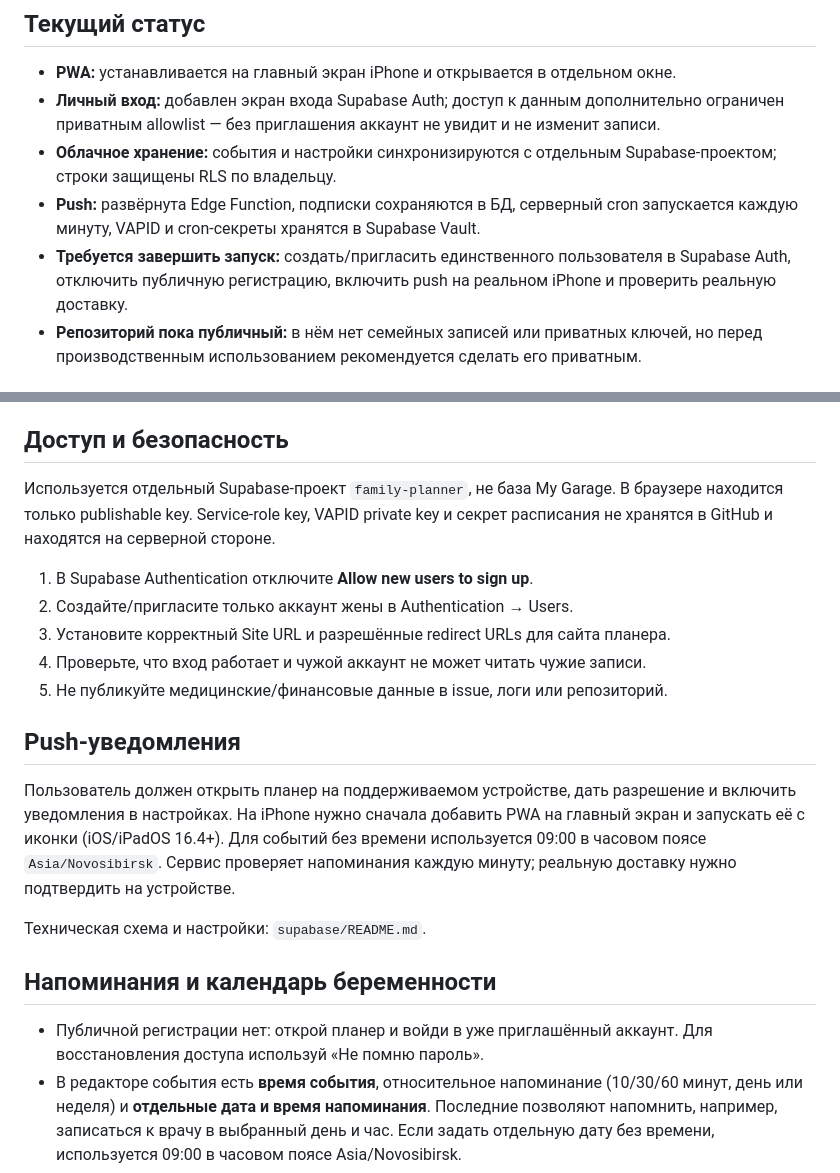
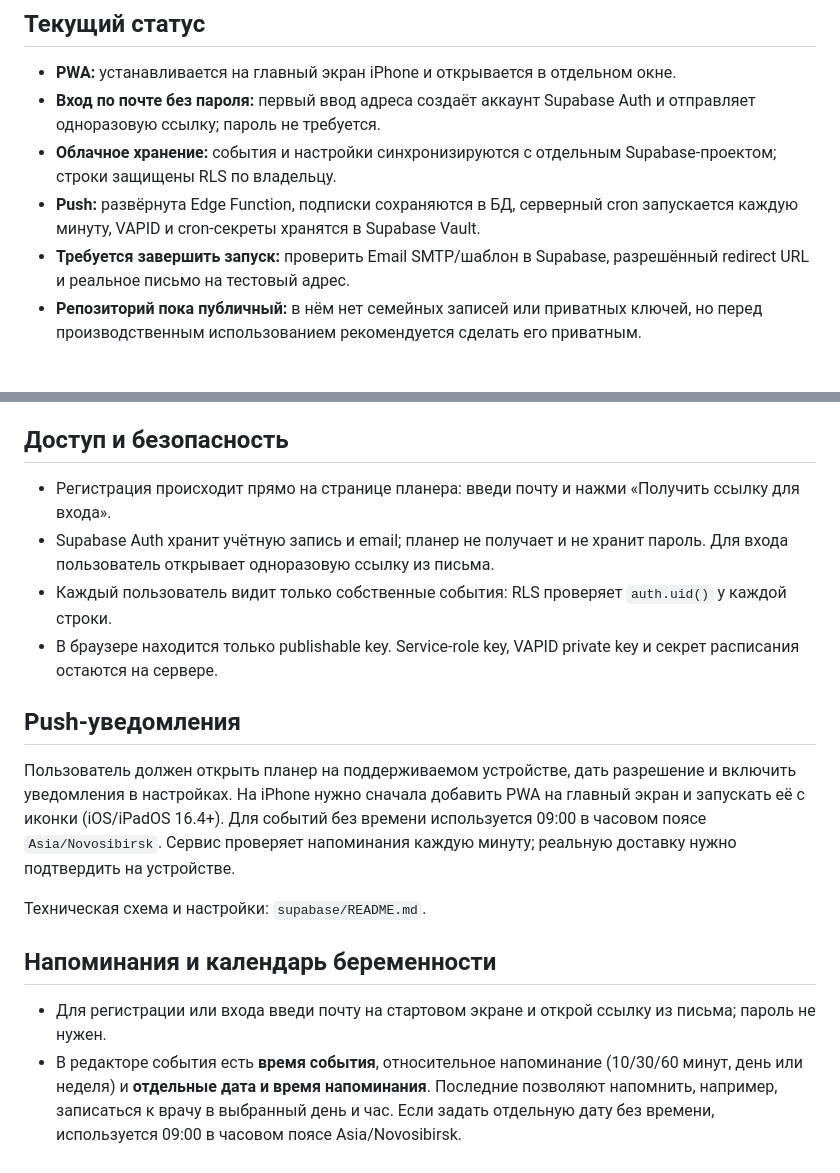
Before and after one commit to reket90-blip/family-planner, a Markdown page: README.md, 2 parts joined by grey strips. Drawn GitHub-style.

Commit message:
Document passwordless planner registration

```diff
--- a/README.md
+++ b/README.md
@@ -5,10 +5,10 @@
 ## Текущий статус
 
 - **PWA:** устанавливается на главный экран iPhone и открывается в отдельном окне.
-- **Личный вход:** добавлен экран входа Supabase Auth; доступ к данным дополнительно ограничен приватным allowlist — без приглашения аккаунт не увидит и не изменит записи.
+- **Вход по почте без пароля:** первый ввод адреса создаёт аккаунт Supabase Auth и отправляет одноразовую ссылку; пароль не требуется.
 - **Облачное хранение:** события и настройки синхронизируются с отдельным Supabase-проектом; строки защищены RLS по владельцу.
 - **Push:** развёрнута Edge Function, подписки сохраняются в БД, серверный cron запускается каждую минуту, VAPID и cron-секреты хранятся в Supabase Vault.
-- **Требуется завершить запуск:** создать/пригласить единственного пользователя в Supabase Auth, отключить публичную регистрацию, включить push на реальном iPhone и проверить реальную доставку.
+- **Требуется завершить запуск:** проверить Email SMTP/шаблон в Supabase, разрешённый redirect URL и реальное письмо на тестовый адрес.
 - **Репозиторий пока публичный:** в нём нет семейных записей или приватных ключей, но перед производственным использованием рекомендуется сделать его приватным.
 
 ## Разработка
@@ -26,13 +26,10 @@ python3 -m http.server 8000
 
 ## Доступ и безопасность
 
-Используется отдельный Supabase-проект `family-planner`, не база My Garage. В браузере находится только publishable key. Service-role key, VAPID private key и секрет расписания не хранятся в GitHub и находятся на серверной стороне.
-
-1. В Supabase Authentication отключите **Allow new users to sign up**.
-2. Создайте/пригласите только аккаунт жены в Authentication → Users.
-3. Установите корректный Site URL и разрешённые redirect URLs для сайта планера.
-4. Проверьте, что вход работает и чужой аккаунт не может читать чужие записи.
-5. Не публикуйте медицинские/финансовые данные в issue, логи или репозиторий.
+- Регистрация происходит прямо на странице планера: введи почту и нажми «Получить ссылку для входа».
+- Supabase Auth хранит учётную запись и email; планер не получает и не хранит пароль. Для входа пользователь открывает одноразовую ссылку из письма.
+- Каждый пользователь видит только собственные события: RLS проверяет `auth.uid()` у каждой строки.
+- В браузере находится только publishable key. Service-role key, VAPID private key и секрет расписания остаются на сервере.
 
 ## Push-уведомления
 
@@ -42,7 +39,7 @@ python3 -m http.server 8000
 
 ## Напоминания и календарь беременности
 
-- Публичной регистрации нет: открой планер и войди в уже приглашённый аккаунт. Для восстановления доступа используй «Не помню пароль».
+- Для регистрации или входа введи почту на стартовом экране и открой ссылку из письма; пароль не нужен.
 - В редакторе события есть **время события**, относительное напоминание (10/30/60 минут, день или неделя) и **отдельные дата и время напоминания**. Последние позволяют напомнить, например, записаться к врачу в выбранный день и час. Если задать отдельную дату без времени, используется 09:00 в часовом поясе Asia/Novosibirsk.
 - Серверный cron проверяет сроки каждую минуту. Уведомления приходят только после входа и включения push на устройстве; в Настройках доступна кнопка **«Отправить тестовое уведомление»**.
 - На iPhone/iPad нужно добавить PWA на экран «Домой», открыть именно установленное приложение и разрешить уведомления. Фактическую доставку подтверждай тестовой кнопкой на нужном устройстве.
```
